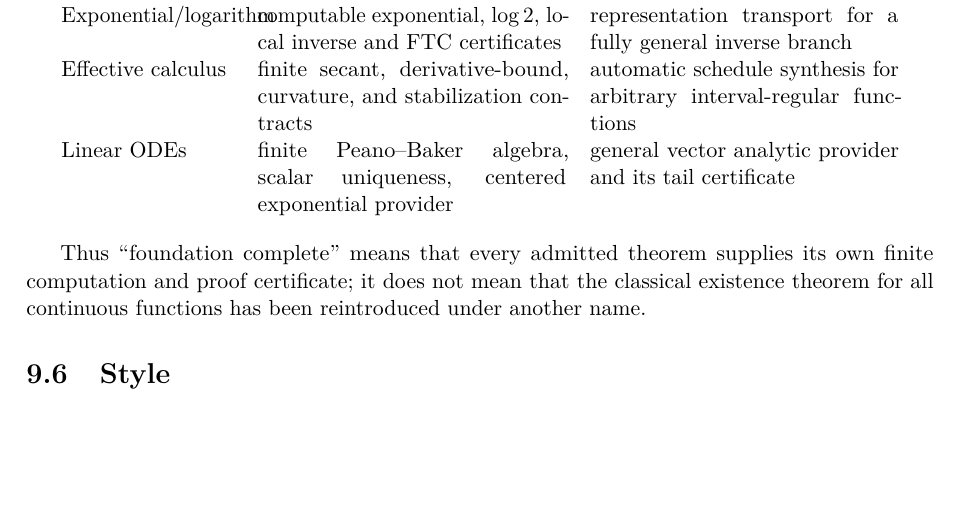
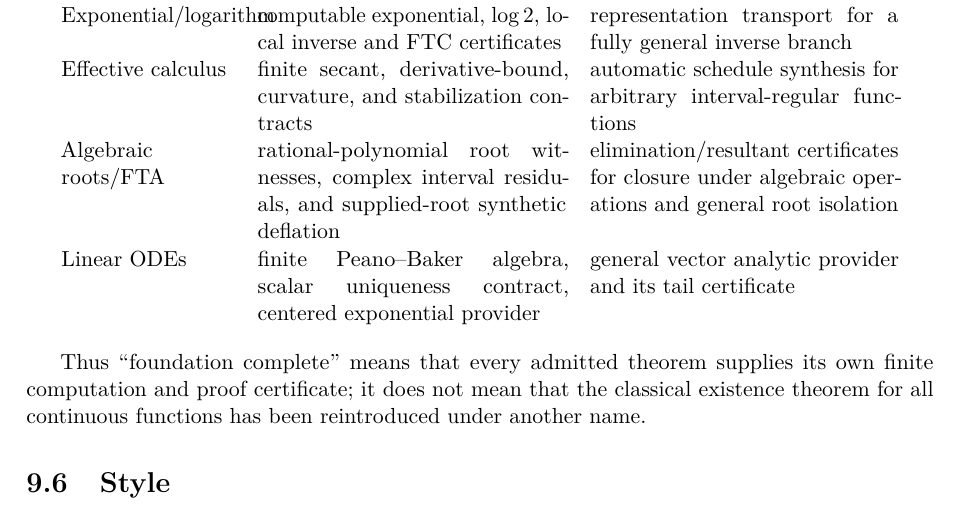
Before and after one commit to liuyao12/computable-analysis, a LaTeX thesis (blueprint/src/web.tex, which reads blueprint/src/08-roadmap.tex): part of page 85 of 86, cut so that both start at the same text, the shorter picture padded with empty space. Compiled offline with pdfLaTeX.

Commit message:
Align roadmap with algebraic and ODE contracts

```diff
--- a/blueprint/src/08-roadmap.tex
+++ b/blueprint/src/08-roadmap.tex
@@ -140,8 +140,14 @@ representation transport for a fully general inverse branch \\
 Effective calculus &
 finite secant, derivative-bound, curvature, and stabilization contracts &
 automatic schedule synthesis for arbitrary interval-regular functions \\
+Algebraic roots/FTA &
+rational-polynomial root witnesses, complex interval residuals, and supplied-root
+synthetic deflation &
+elimination/resultant certificates for closure under algebraic operations and
+general root isolation \\
 Linear ODEs &
-finite Peano--Baker algebra, scalar uniqueness, centered exponential provider &
+finite Peano--Baker algebra, scalar uniqueness contract, centered exponential
+provider &
 general vector analytic provider and its tail certificate \\
 \end{tabular}
 \end{center}
```
